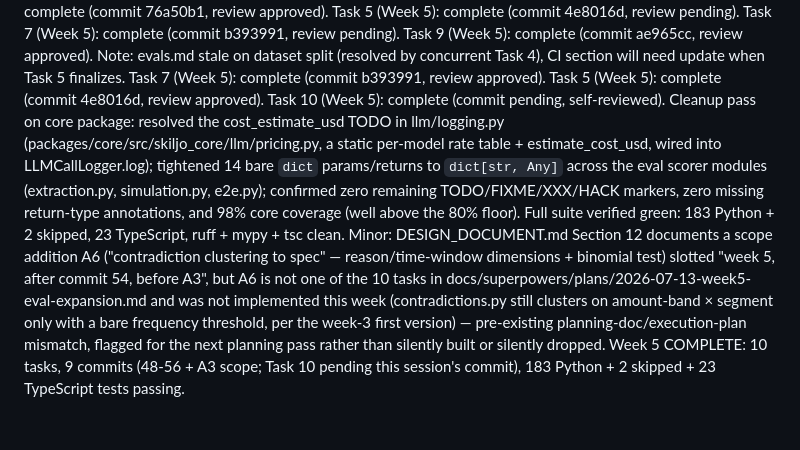
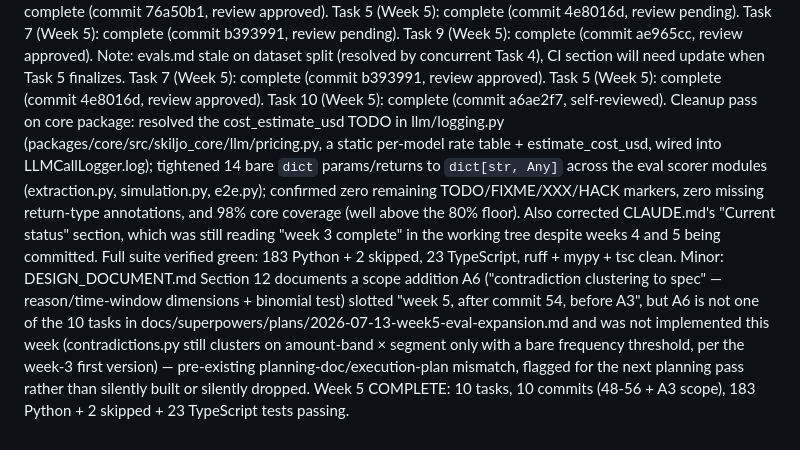
Before and after one commit to chrisokor/skiljo, a Markdown page: .superpowers/sdd/progress.md, the part around the change. Drawn GitHub-style.

Commit message:
chore: record final commit hash in Week 5 progress log

```diff
--- a/.superpowers/sdd/progress.md
+++ b/.superpowers/sdd/progress.md
@@ -37,5 +37,5 @@ Task 7 (Week 5): complete (commit b393991, review pending).
 Task 9 (Week 5): complete (commit ae965cc, review approved). Note: evals.md stale on dataset split (resolved by concurrent Task 4), CI section will need update when Task 5 finalizes.
 Task 7 (Week 5): complete (commit b393991, review approved).
 Task 5 (Week 5): complete (commit 4e8016d, review approved).
-Task 10 (Week 5): complete (commit pending, self-reviewed). Cleanup pass on core package: resolved the cost_estimate_usd TODO in llm/logging.py (packages/core/src/skiljo_core/llm/pricing.py, a static per-model rate table + estimate_cost_usd, wired into LLMCallLogger.log); tightened 14 bare `dict` params/returns to `dict[str, Any]` across the eval scorer modules (extraction.py, simulation.py, e2e.py); confirmed zero remaining TODO/FIXME/XXX/HACK markers, zero missing return-type annotations, and 98% core coverage (well above the 80% floor). Full suite verified green: 183 Python + 2 skipped, 23 TypeScript, ruff + mypy + tsc clean. Minor: DESIGN_DOCUMENT.md Section 12 documents a scope addition A6 ("contradiction clustering to spec" — reason/time-window dimensions + binomial test) slotted "week 5, after commit 54, before A3", but A6 is not one of the 10 tasks in docs/superpowers/plans/2026-07-13-week5-eval-expansion.md and was not implemented this week (contradictions.py still clusters on amount-band × segment only with a bare frequency threshold, per the week-3 first version) — pre-existing planning-doc/execution-plan mismatch, flagged for the next planning pass rather than silently built or silently dropped.
-Week 5 COMPLETE: 10 tasks, 9 commits (48-56 + A3 scope; Task 10 pending this session's commit), 183 Python + 2 skipped + 23 TypeScript tests passing.
+Task 10 (Week 5): complete (commit a6ae2f7, self-reviewed). Cleanup pass on core package: resolved the cost_estimate_usd TODO in llm/logging.py (packages/core/src/skiljo_core/llm/pricing.py, a static per-model rate table + estimate_cost_usd, wired into LLMCallLogger.log); tightened 14 bare `dict` params/returns to `dict[str, Any]` across the eval scorer modules (extraction.py, simulation.py, e2e.py); confirmed zero remaining TODO/FIXME/XXX/HACK markers, zero missing return-type annotations, and 98% core coverage (well above the 80% floor). Also corrected CLAUDE.md's "Current status" section, which was still reading "week 3 complete" in the working tree despite weeks 4 and 5 being committed. Full suite verified green: 183 Python + 2 skipped, 23 TypeScript, ruff + mypy + tsc clean. Minor: DESIGN_DOCUMENT.md Section 12 documents a scope addition A6 ("contradiction clustering to spec" — reason/time-window dimensions + binomial test) slotted "week 5, after commit 54, before A3", but A6 is not one of the 10 tasks in docs/superpowers/plans/2026-07-13-week5-eval-expansion.md and was not implemented this week (contradictions.py still clusters on amount-band × segment only with a bare frequency threshold, per the week-3 first version) — pre-existing planning-doc/execution-plan mismatch, flagged for the next planning pass rather than silently built or silently dropped.
+Week 5 COMPLETE: 10 tasks, 10 commits (48-56 + A3 scope), 183 Python + 2 skipped + 23 TypeScript tests passing.
```
